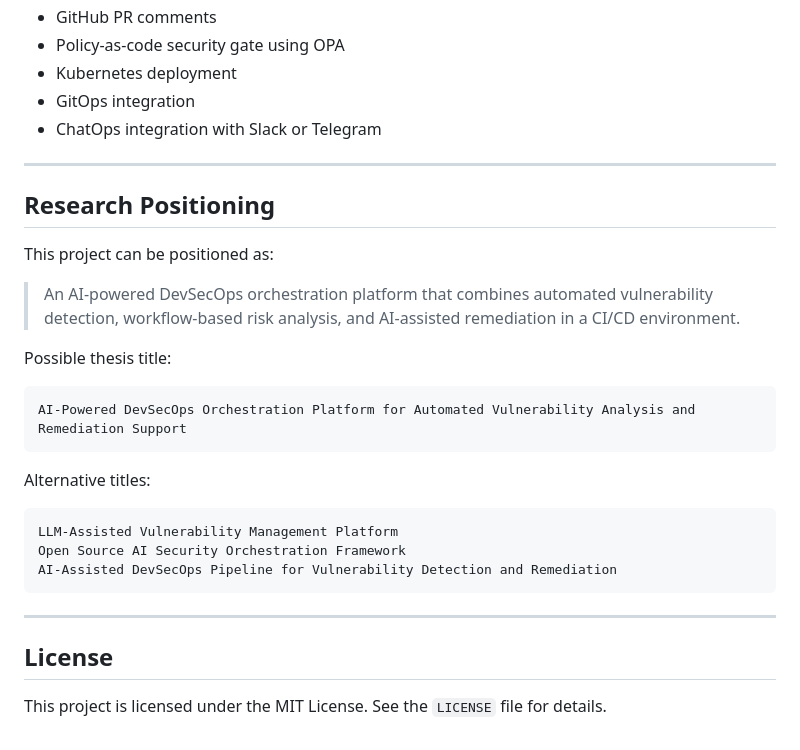
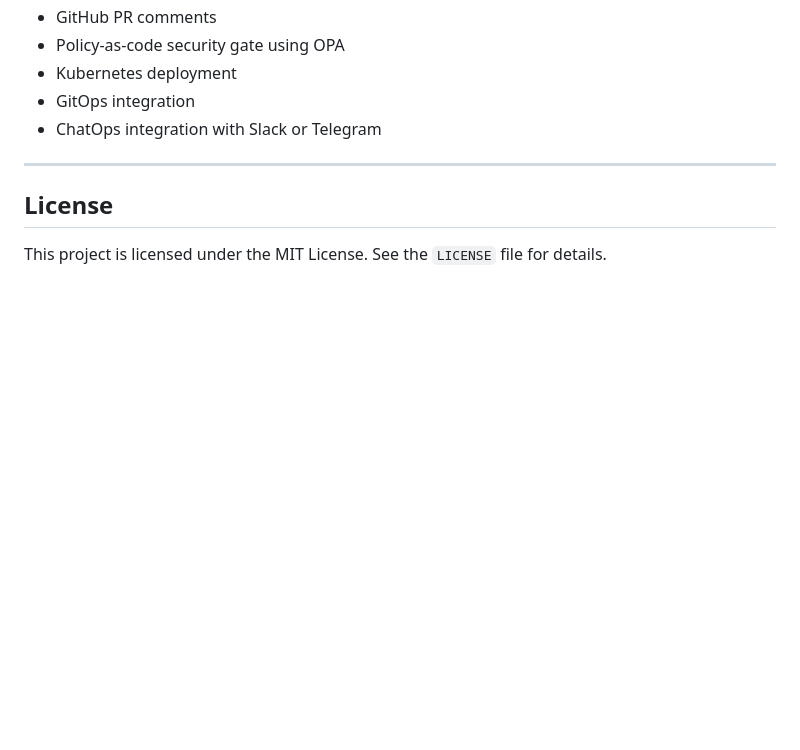
Before and after one commit to fhaufiwunf/ai-devsecops-platform, a Markdown page: README.md, the part around the change. GitHub-like rendering; blank space fills up the shorter version.

Commit message:
Remove Research Positioning section from README
Removed the 'Research Positioning' section and possible thesis titles from the README.

````diff
--- a/README.md
+++ b/README.md
@@ -824,28 +824,6 @@ Planned improvements:
 
 ---
 
-## Research Positioning
-
-This project can be positioned as:
-
-> An AI-powered DevSecOps orchestration platform that combines automated vulnerability detection, workflow-based risk analysis, and AI-assisted remediation in a CI/CD environment.
-
-Possible thesis title:
-
-```text
-AI-Powered DevSecOps Orchestration Platform for Automated Vulnerability Analysis and Remediation Support
-```
-
-Alternative titles:
-
-```text
-LLM-Assisted Vulnerability Management Platform
-Open Source AI Security Orchestration Framework
-AI-Assisted DevSecOps Pipeline for Vulnerability Detection and Remediation
-```
-
----
-
 ## License
 
 This project is licensed under the MIT License. See the `LICENSE` file for details.
````
